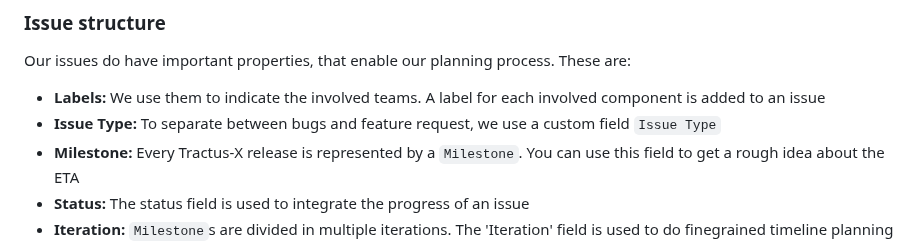
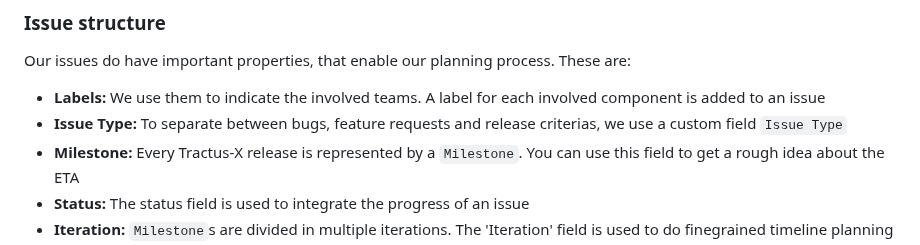
Before and after one commit to eclipse-tractusx/sig-release, a Markdown page: README.md, the part around the change. Drawn GitHub-style.

Commit message:
docs: update README.md

```diff
--- a/README.md
+++ b/README.md
@@ -33,7 +33,7 @@ If we should miss that, please stick with us and just use the commenting functio
 Our issues do have important properties, that enable our planning process. These are:
 
 - __Labels:__ We use them to indicate the involved teams. A label for each involved component is added to an issue
-- __Issue Type:__ To separate between bugs and feature request, we use a custom field `Issue Type`
+- __Issue Type:__ To separate between bugs, feature requests and release criterias, we use a custom field `Issue Type`
 - __Milestone:__ Every Tractus-X release is represented by a `Milestone`. You can use this field to get a rough idea about the ETA
 - __Status:__ The status field is used to integrate the progress of an issue
 - __Iteration:__ `Milestone`s are divided in multiple iterations. The 'Iteration' field is used to do finegrained timeline planning
```
